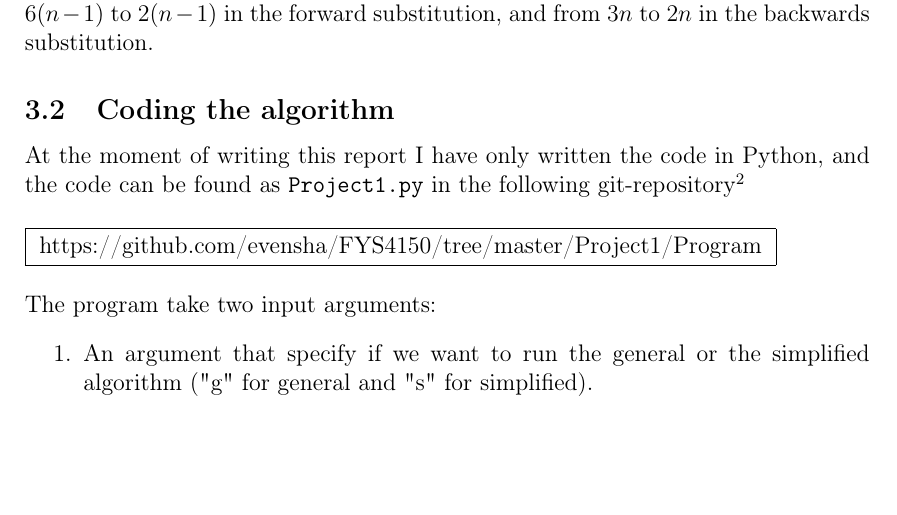
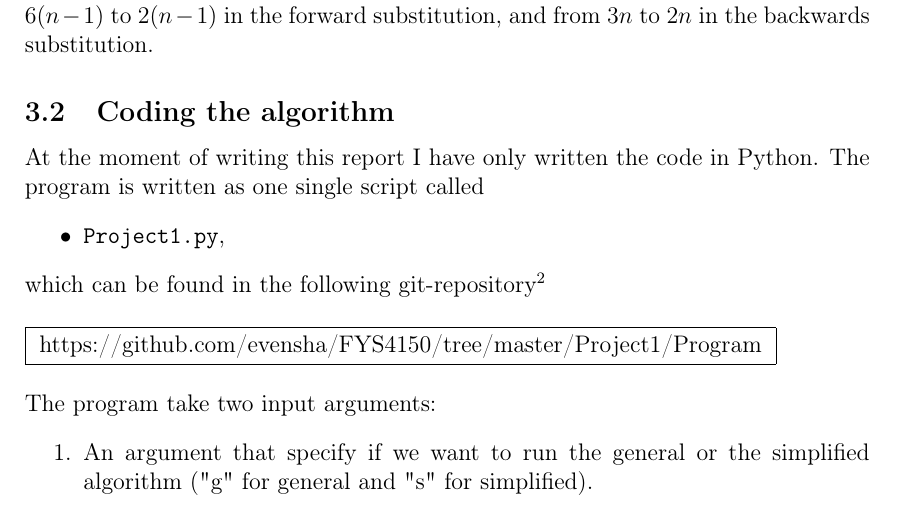
Before and after one commit to evensha/FYS4150, a LaTeX document (Project1/Report/Project1_report.tex): part of page 5 of 8, cut so that both start at the same text, the shorter picture padded with empty space. Compiled offline with pdfLaTeX.

Commit message:
Finalizing report

```diff
--- a/Project1/Report/Project1_report.tex
+++ b/Project1/Report/Project1_report.tex
@@ -221,9 +221,13 @@ and from $3n$ to $2n$ in the backwards substitution.
 
 \subsection{Coding the algorithm}
 
-At the moment of writing this report I have only written the code in Python, and the code can be found as
-\texttt{Project1.py} in the following git-repository\footnote{The repository also contains some C$++$ code,
- because I want to "translate" the code to C$++$, but I didn't have time to finish this before the
+At the moment of writing this report I have only written the code in Python. The program is written as
+one single script called
+\begin{itemize}
+\item \texttt{Project1.py},
+\end{itemize}
+which can be found in the following git-repository\footnote{The repository also contains some C$++$ code,
+because I want to "translate" the code to C$++$, but I didn't have time to finish this before the
 deadline of the report. So the Python script is the only one that is relevant.} \vspace{0.5cm} \\
 \fbox{
 \href{https://github.com/evensha/FYS4150/tree/master/Project1/Program}
```
Also changed, not shown: Project1/Report/Project1_report.pdf, 3 other files.
